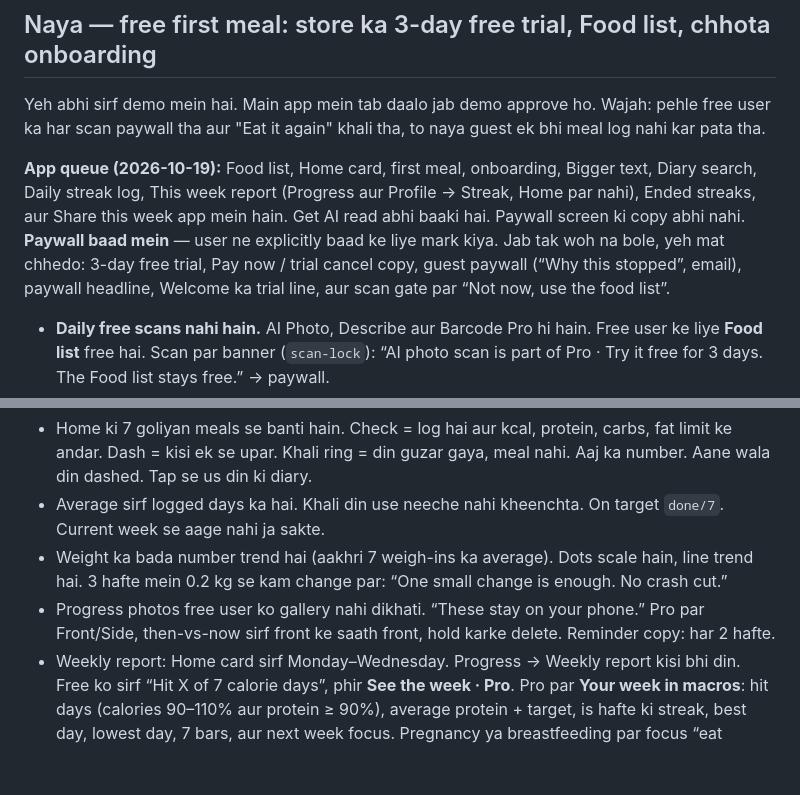
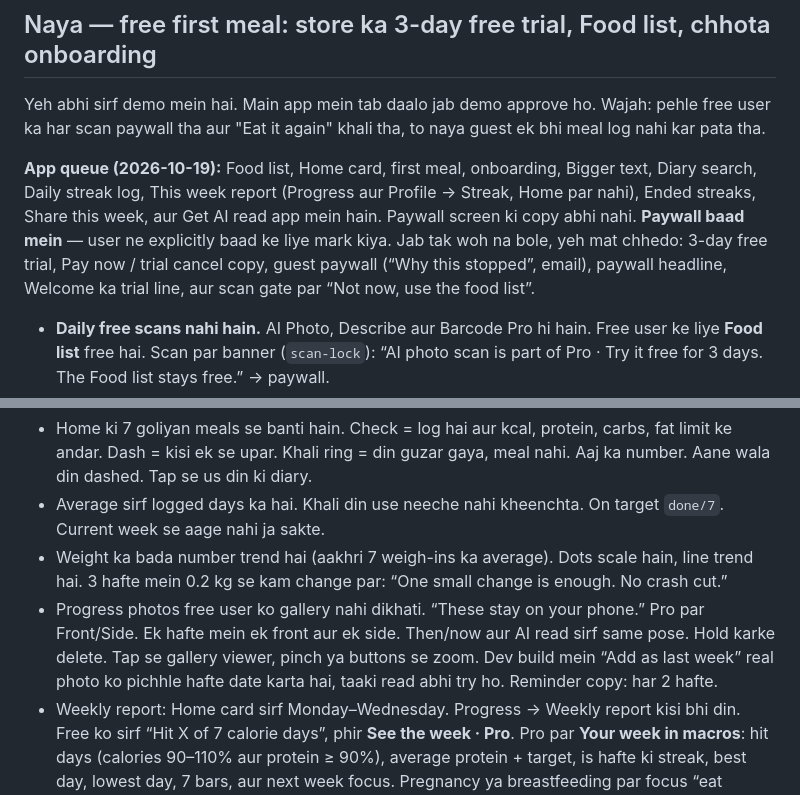
Before and after one commit to Rajubarde12/eatai-demo, a Markdown page: changes-newfeature.md, 2 parts joined by grey strips. Drawn GitHub-style; blank space fills up the shorter version.

Commit message:
Mark Get AI read as already in the app.
Co-authored-by: Cursor <cursoragent@cursor.com>

```diff
--- a/changes-newfeature.md
+++ b/changes-newfeature.md
@@ -82,7 +82,7 @@ Sirf demo. User ki tarah browser mein chala kar mile hue problems.
 
 Yeh abhi sirf demo mein hai. Main app mein tab daalo jab demo approve ho. Wajah: pehle free user ka har scan paywall tha aur "Eat it again" khali tha, to naya guest ek bhi meal log nahi kar pata tha.
 
-**App queue (2026-10-19):** Food list, Home card, first meal, onboarding, Bigger text, Diary search, Daily streak log, This week report (Progress aur Profile → Streak, Home par nahi), Ended streaks, aur Share this week app mein hain. Get AI read abhi baaki hai. Paywall screen ki copy abhi nahi. **Paywall baad mein** — user ne explicitly baad ke liye mark kiya. Jab tak woh na bole, yeh mat chhedo: 3-day free trial, Pay now / trial cancel copy, guest paywall (“Why this stopped”, email), paywall headline, Welcome ka trial line, aur scan gate par “Not now, use the food list”.
+**App queue (2026-10-19):** Food list, Home card, first meal, onboarding, Bigger text, Diary search, Daily streak log, This week report (Progress aur Profile → Streak, Home par nahi), Ended streaks, Share this week, aur Get AI read app mein hain. Paywall screen ki copy abhi nahi. **Paywall baad mein** — user ne explicitly baad ke liye mark kiya. Jab tak woh na bole, yeh mat chhedo: 3-day free trial, Pay now / trial cancel copy, guest paywall (“Why this stopped”, email), paywall headline, Welcome ka trial line, aur scan gate par “Not now, use the food list”.
 
 - **Daily free scans nahi hain.** AI Photo, Describe aur Barcode Pro hi hain. Free user ke liye **Food list** free hai. Scan par banner (`scan-lock`): “AI photo scan is part of Pro · Try it free for 3 days. The Food list stays free.” → paywall.
 - Paywall par **Start 3-day free trial** (`paywall-trial`) jo App Store / Play Store deta hai, autopay ke saath. Neeche saaf likha: “Free until <date>. Then ₹X every year, auto-paid by the store. Cancel before then and you pay nothing.” **Pay now** (`paywall-buy`) alag. Trial ek baar hi (`trialUsed`). Guest pehle email deta hai (“Add your email to start your 3-day free trial”), phir paywall par wapas.
@@ -196,7 +196,7 @@ Demo kya dikhata hai:
 - Home ki 7 goliyan meals se banti hain. Check = log hai aur kcal, protein, carbs, fat limit ke andar. Dash = kisi ek se upar. Khali ring = din guzar gaya, meal nahi. Aaj ka number. Aane wala din dashed. Tap se us din ki diary.
 - Average sirf logged days ka hai. Khali din use neeche nahi kheenchta. On target `done/7`. Current week se aage nahi ja sakte.
 - Weight ka bada number trend hai (aakhri 7 weigh-ins ka average). Dots scale hain, line trend hai. 3 hafte mein 0.2 kg se kam change par: “One small change is enough. No crash cut.”
-- Progress photos free user ko gallery nahi dikhati. “These stay on your phone.” Pro par Front/Side, then-vs-now sirf front ke saath front, hold karke delete. Reminder copy: har 2 hafte.
+- Progress photos free user ko gallery nahi dikhati. “These stay on your phone.” Pro par Front/Side. Ek hafte mein ek front aur ek side. Then/now aur AI read sirf same pose. Hold karke delete. Tap se gallery viewer, pinch ya buttons se zoom. Dev build mein “Add as last week” real photo ko pichhle hafte date karta hai, taaki read abhi try ho. Reminder copy: har 2 hafte.
 - Weekly report: Home card sirf Monday–Wednesday. Progress → Weekly report kisi bhi din. Free ko sirf “Hit X of 7 calorie days”, phir **See the week · Pro**. Pro par **Your week in macros**: hit days (calories 90–110% aur protein ≥ 90%), average protein + target, is hafte ki streak, best day, lowest day, 7 bars, aur next week focus. Pregnancy ya breastfeeding par focus “eat enough” hai, cut nahi.
 
 ### App mein kaise jayega
```
